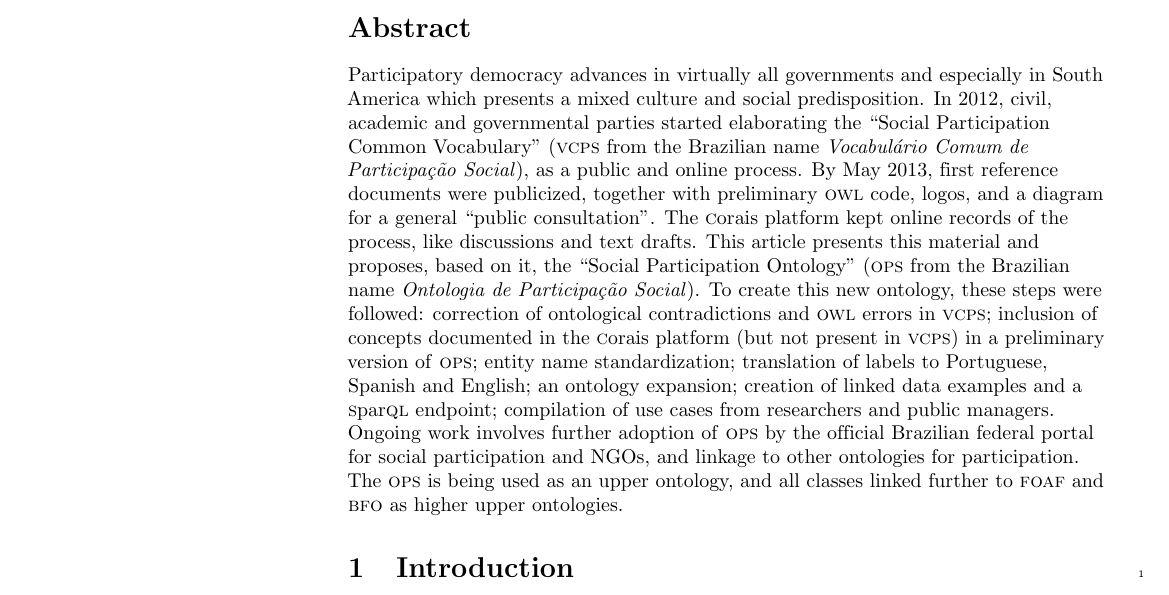
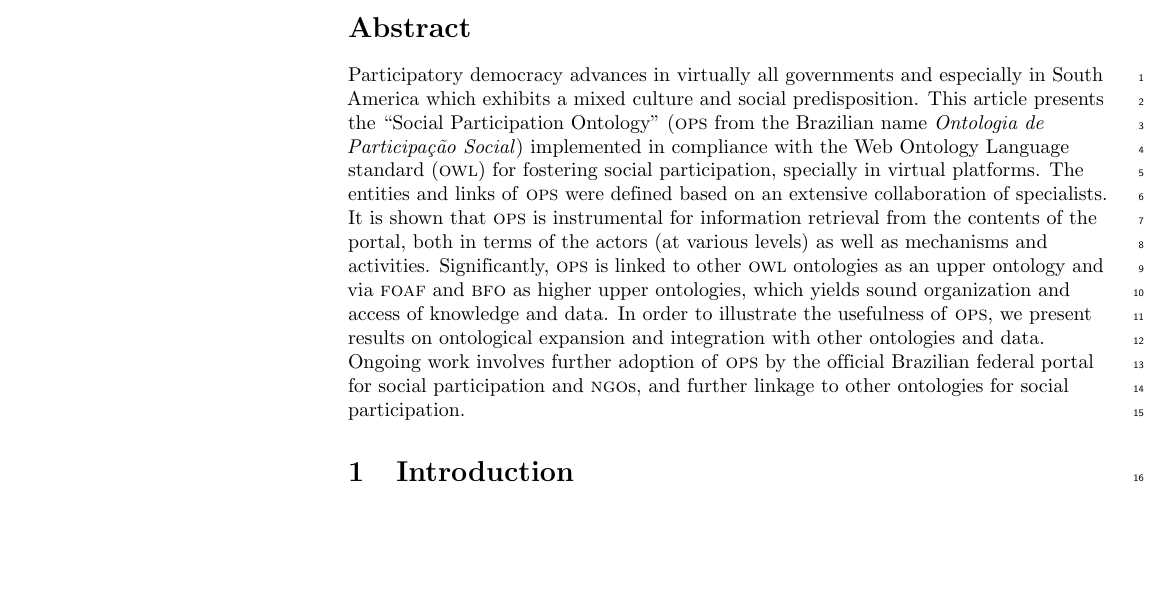
Before and after one commit to ttm/ops, a LaTeX document (plosOne/plos.tex): part of page 1 of 16, cut so that both start at the same text, the shorter picture padded with empty space. The pictures show the PDF file plosOne/plos.pdf that the author committed with the source.

Commit message:
sintonizado abstract

```diff
--- a/plosOne/plos.tex
+++ b/plosOne/plos.tex
@@ -340,11 +340,23 @@ Osvaldo Novais de Oliveira Junior\textsuperscript{1},
 \end{flushleft}
 % Please keep the abstract below 300 words
 \section*{Abstract}
-    Participatory democracy advances in virtually all governments and especially in South America which presents a mixed culture and social predisposition.
- In 2012, civil, academic and governmental parties started elaborating the ``Social Participation Common Vocabulary'' (\vcps\ from the Brazilian name \emph{Vocabul\'ario Comum de Participa\c{c}\~ao Social}), as a public and online process. By May 2013, first reference documents were publicized, together with preliminary \owl\ code, logos, and a diagram for a general ``public consultation''.
-The \corais\ platform kept online records of the process, like discussions and text drafts.
-This article presents this material and proposes, based on it, the ``Social Participation Ontology'' (\ops\ from the Brazilian name \emph{Ontologia de Participa\c{c}\~ao Social}). To create  this new ontology, these steps were followed: correction of ontological contradictions and \owl\ errors in \vcps; inclusion of concepts documented in the \corais\ platform (but not present in \vcps) in a preliminary version of \ops; entity name standardization; translation of labels to Portuguese, Spanish and English; an ontology expansion; creation of linked data examples and  a \sparql\ endpoint; compilation of use cases from researchers and public managers. Ongoing work involves further adoption of \ops\ by the official Brazilian federal portal for social participation and  NGOs, and linkage to other ontologies for participation. The \ops\ is being used as an upper ontology, and all classes linked further to \foaf\ and \bfo\ as higher upper ontologies.
-
+    Participatory democracy advances in virtually all governments and especially in South America
+    which exhibits a mixed culture and social predisposition.
+    This article presents the ``Social Participation Ontology''
+    (\ops\ from the Brazilian name \emph{Ontologia de Participa\c{c}\~ao Social})
+    implemented in compliance with the Web Ontology Language standard (\owl)
+    for fostering social participation, specially in virtual platforms.
+    The entities and links of \ops\ were defined based on an extensive collaboration of specialists.
+    It is shown that \ops\ is instrumental for information retrieval from the contents of the portal,
+    both in terms of the actors (at various levels) as well as mechanisms and activities.
+    Significantly, \ops\ is linked to other \owl\ ontologies as an upper ontology
+    and via \foaf\ and \bfo\ as higher upper ontologies,
+    which yields sound organization and access of knowledge and data.
+    In order to illustrate the usefulness of \ops, we present results on ontological expansion
+    and integration with other ontologies and data.
+    Ongoing work involves further adoption of \ops\ by the official
+    Brazilian federal portal for social participation and \ngo s,
+    and further linkage to other ontologies for social participation.
 % Please keep the Author Summary between 150 and 200 words
 % Use first person. PLOS ONE authors please skip this step.
 % Author Summary not valid for PLOS ONE submissions.
```
Also changed, not shown: plosOne/plos.pdf, plosOne/plosComImagens.pdf.
